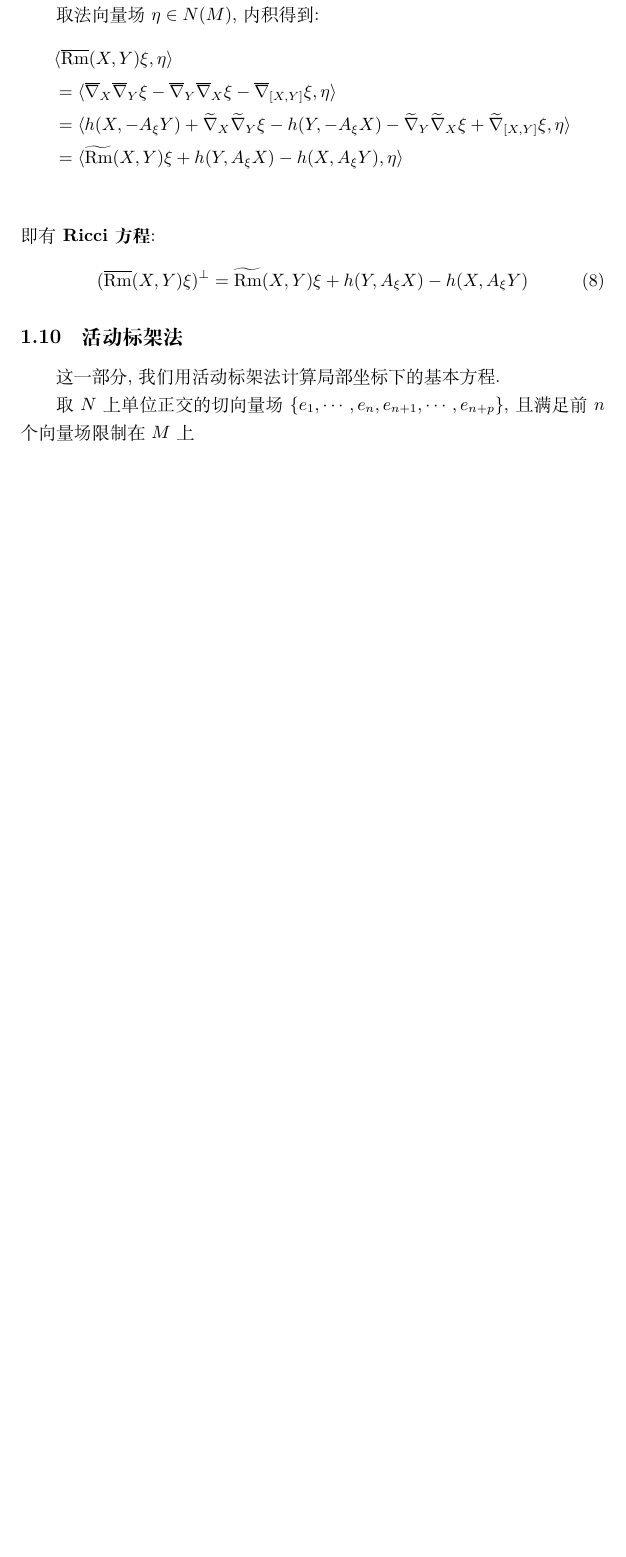
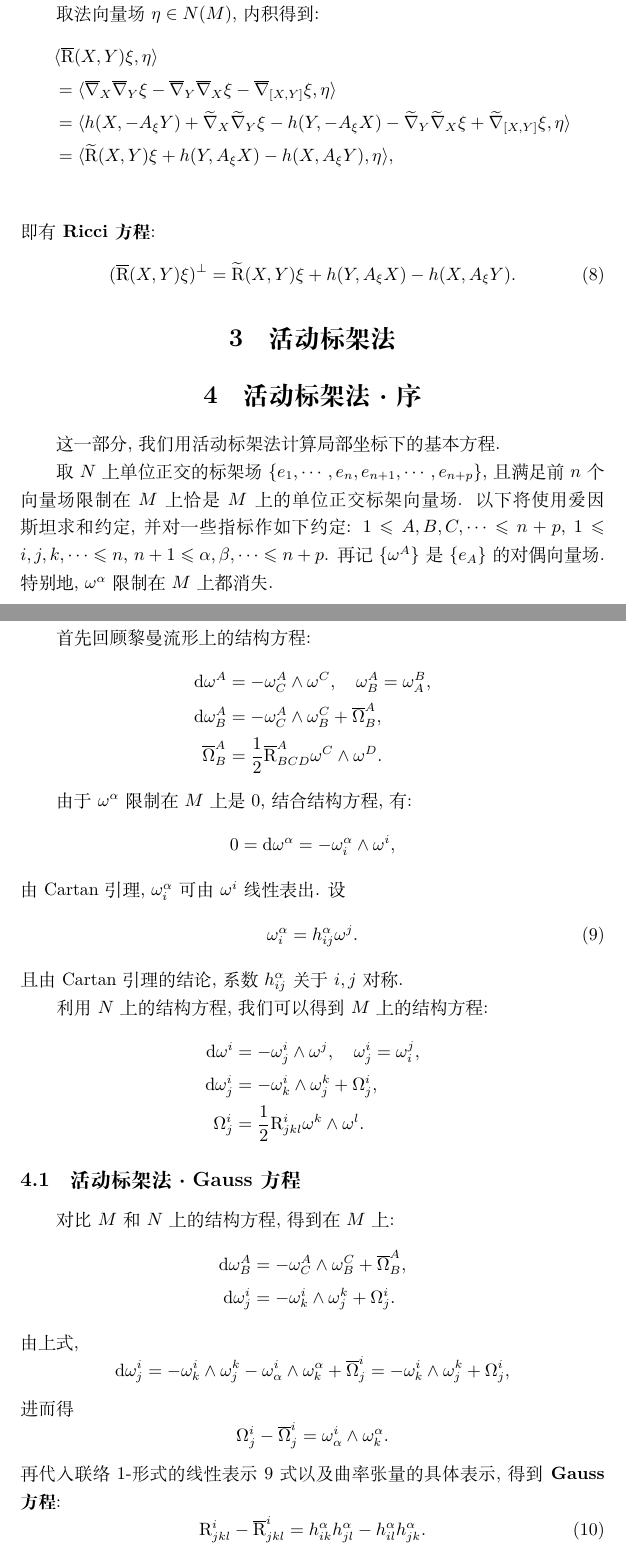
Before and after one commit to Eclipse-desu/course-submanifold, a LaTeX document (lecture-1.tex, which reads command.tex): part of page 4 of 4 before the commit and two parts of pages 4 and 5 of 6 after it, the two joined at a grey line, cut so that both start at the same text, the shorter picture padded with empty space. Compiled offline with XeLaTeX.

Commit message:
add more

```diff
--- a/command.tex
+++ b/command.tex
@@ -1,7 +1,7 @@
 \newcommand{\bnabla}{\overline{\nabla}}
 \newcommand{\tnabla}{\widetilde{\nabla}}
 \newcommand{\VecFld}{\mathscr{X}}
-\newcommand{\Rm}{\mathrm{Rm}}
+\newcommand{\Rm}{\mathrm{R}}
 \newcommand{\bRm}{\overline{\Rm}}
 \newcommand{\tRm}{\widetilde{\Rm}}
 
@@ -12,3 +12,5 @@
 \newcommand{\Shape}[1]{A_{#1}}
 
 \newcommand{\Inner}[2]{\langle {#1}, {#2} \rangle}
+
+\def\dif{\mathop{}\!\mathrm{d}}
--- a/lecture-1.tex
+++ b/lecture-1.tex
@@ -136,14 +137,58 @@ $$
 	&\Inner{\bRm(X, Y)\xi}{\eta} \\
 	&= \Inner{\bDiv{X}{\bDiv{Y}{\xi}} - \bDiv{Y}{\bDiv{X}{\xi}} - \bDiv{[X, Y]}{\xi}}{\eta} \\
 	&= \Inner{h(X, -\Shape{\xi}{Y}) + \tDiv{X}{\tDiv{Y}{\xi}} - h(Y, -\Shape{\xi}{X}) - \tDiv{Y}{\tDiv{X}{\xi}} + \tDiv{[X, Y]}{\xi}}{\eta} \\
-	&= \Inner{\tRm(X, Y)\xi + h(Y, \Shape{\xi}{X}) - h(X, \Shape{\xi}{Y})}{\eta} \\
+	&= \Inner{\tRm(X, Y)\xi + h(Y, \Shape{\xi}{X}) - h(X, \Shape{\xi}{Y})}{\eta}, \\
 \end{align*}
 即有 {\bf Ricci 方程}:
 \begin{equation}\label{eq::Ricci-equation}
-	(\bRm(X, Y)\xi)^{\perp} = \tRm(X, Y)\xi + h(Y, \Shape{\xi}{X}) - h(X, \Shape{\xi}{Y})
+	(\bRm(X, Y)\xi)^{\perp} = \tRm(X, Y)\xi + h(Y, \Shape{\xi}{X}) - h(X, \Shape{\xi}{Y}).
 \end{equation}
 
-\subsection{活动标架法}
+\section{活动标架法}
+\section{活动标架法·序}
 这一部分, 我们用活动标架法计算局部坐标下的基本方程.
 
-取 $N$ 上单位正交的切向量场 $\{e_1, \cdots, e_n, e_{n + 1}, \cdots, e_{n + p}\}$, 且满足前 $n$ 个向量场限制在 $M$ 上
+取 $N$ 上单位正交的标架场 $\{e_1, \cdots, e_n, e_{n + 1}, \cdots, e_{n + p}\}$, 且满足前 $n$ 个向量场限制在 $M$ 上恰是 $M$ 上的单位正交标架向量场. 以下将使用爱因斯坦求和约定, 并对一些指标作如下约定: $1 \leqslant A, B, C, \cdots \leqslant n + p$, $1 \leqslant i, j, k, \cdots \leqslant n$, $n + 1 \leqslant \alpha, \beta, \cdots \leqslant n + p$. 再记 $\{\omega^{A}\}$ 是 $\{e_{A}\}$ 的对偶向量场. 特别地, $\omega^\alpha$ 限制在 $M$ 上都消失.
+
+首先回顾黎曼流形上的结构方程:
+\begin{align*}
+	\dif\omega^{A} &= -\omega_{C}^{A} \wedge \omega^{C},\quad \omega^{A}_{B} = \omega^{B}_{A}, \\
+	\dif\omega^{A}_{B} &= -\omega^{A}_{C} \wedge \omega^{C}_{B} + \overline{\Omega}^{A}_{B}, \\
+	\overline{\Omega}^{A}_{B} &= \frac{1}{2}\bRm^{A}_{BCD}\omega^{C} \wedge \omega^{D}.
+\end{align*}
+
+由于 $\omega^{\alpha}$ 限制在 $M$ 上是 $0$, 结合结构方程, 有:
+\[
+	0 = \dif\omega^{\alpha} = -\omega_{i}^{\alpha} \wedge \omega^{i},
+\]
+由 Cartan 引理, $\omega^{\alpha}_{i}$ 可由 $\omega^{i}$ 线性表出. 设
+\begin{equation}\label{eq::representation-connecxion-1-form}
+	\omega^{\alpha}_{i} = h^{\alpha}_{ij}\omega^{j}.
+\end{equation}
+且由 Cartan 引理的结论, 系数 $h^{\alpha}_{ij}$ 关于 $i, j$ 对称.
+
+利用 $N$ 上的结构方程, 我们可以得到 $M$ 上的结构方程:
+\begin{align*}
+	\dif\omega^{i} &= -\omega^{i}_{j} \wedge \omega^{j}, \quad \omega^{i}_{j} = \omega^{j}_{i}, \\
+	\dif\omega^{i}_{j} &= -\omega^{i}_{k} \wedge \omega^{k}_{j} + \Omega^{i}_{j}, \\
+	\Omega^{i}_{j} &= \frac{1}{2}\Rm^{i}_{jkl}\omega^{k} \wedge \omega^{l}.
+\end{align*}
+
+\subsection{活动标架法·Gauss 方程}
+对比 $M$ 和 $N$ 上的结构方程, 得到在 $M$ 上:
+\begin{align*}
+\dif\omega^{A}_{B} &= -\omega^{A}_{C} \wedge \omega^{C}_{B} + \overline{\Omega}^{A}_{B}, \\
+\dif\omega^{i}_{j} &= -\omega^{i}_{k} \wedge \omega^{k}_{j} + \Omega^{i}_{j}.
+\end{align*}
+由上式,
+$$
+	\dif\omega^{i}_{j} = -\omega^{i}_{k} \wedge \omega^{k}_{j} - \omega^{i}_{\alpha} \wedge \omega^{\alpha}_{k} + \overline{\Omega}^{i}_{j} = -\omega^{i}_{k} \wedge \omega^{k}_{j} + \Omega^{i}_{j},
+$$
+进而得
+$$
+	\Omega^{i}_{j} - \overline{\Omega}^{i}_{j} = \omega^{i}_{\alpha} \wedge \omega^{\alpha}_{k}.
+$$
+再代入联络 $1$-形式的线性表示 \ref{eq::representation-connecxion-1-form} 式以及曲率张量的具体表示, 得到 {\bf Gauss 方程}:
+\begin{equation}\label{eq::Gauss-equation-local}
+	\Rm^{i}_{jkl} - \bRm^{i}_{jkl} = h^{\alpha}_{ik}h^{\alpha}_{jl} - h^{\alpha}_{il}h^{\alpha}_{jk}.
+\end{equation}
```
Also changed, not shown: lecture-1.tex (12 more changed lines).
